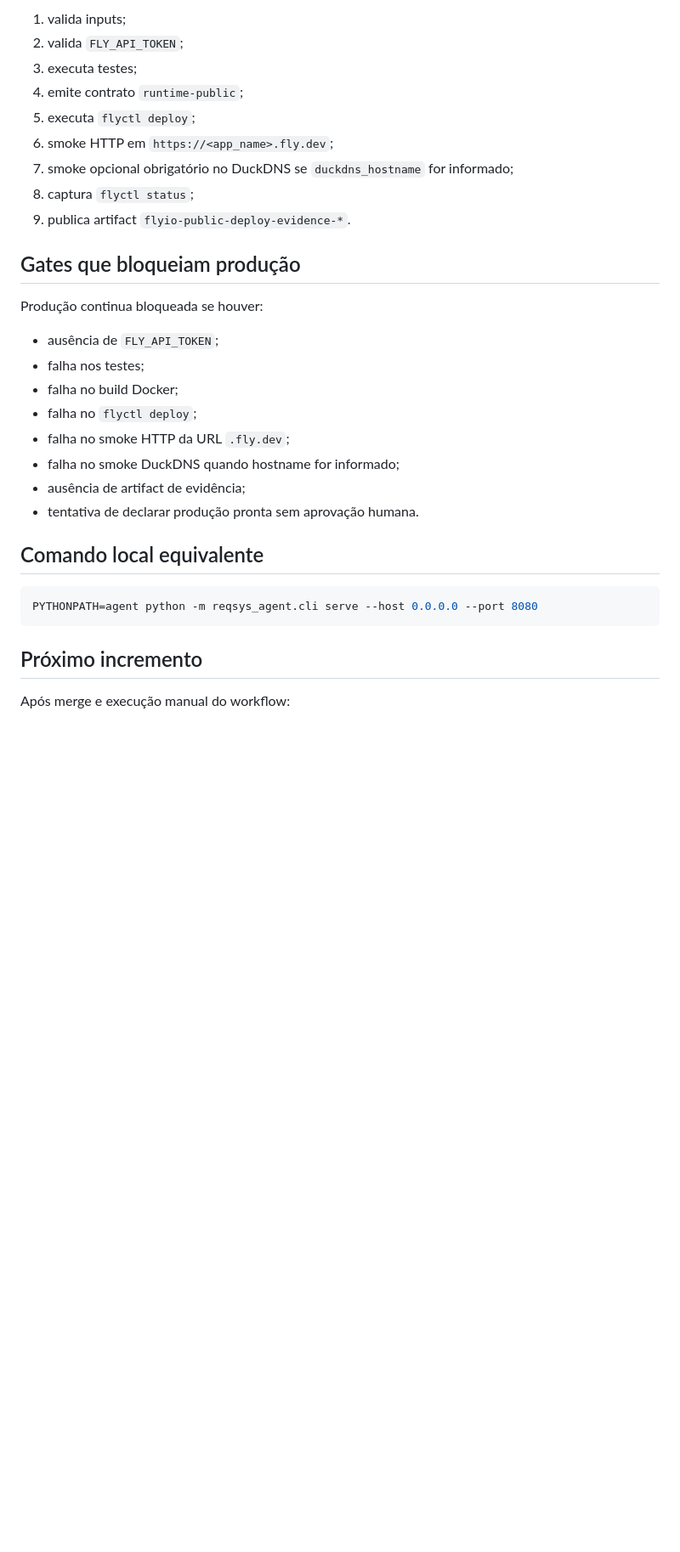
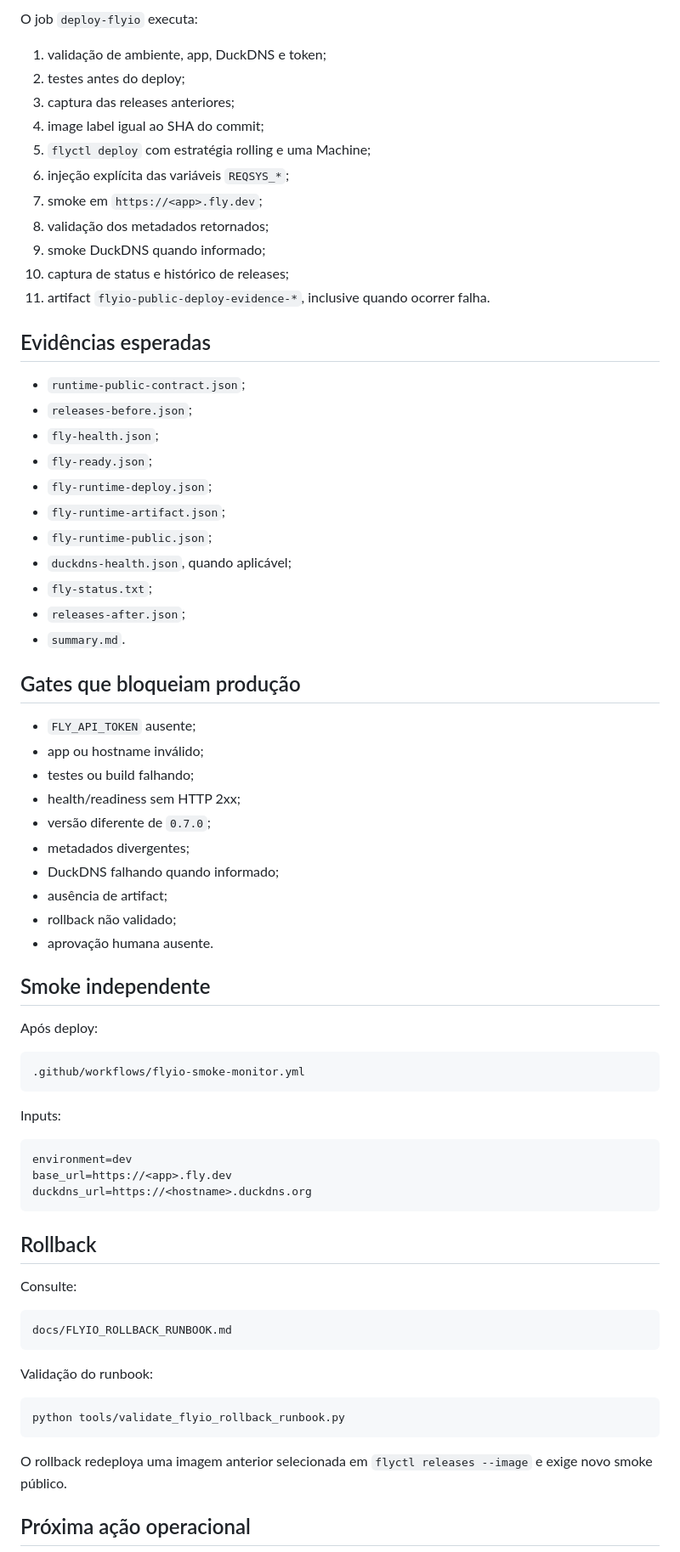
Before and after one commit to ericson-j-santos/reqsys-vscode-agent, a Markdown page: docs/FLYIO_PUBLIC_DEPLOY.md, the part around one of its changes. Shown at 85% size. Rendered like a GitHub page; blank space fills up the shorter version.

Commit message:
docs(runtime): update Fly.io deployment status and hardening

````diff
--- a/docs/FLYIO_PUBLIC_DEPLOY.md
+++ b/docs/FLYIO_PUBLIC_DEPLOY.md
@@ -79,34 +129,76 @@ Executa deploy real:
 
-1. valida inputs;
-2. valida `FLY_API_TOKEN`;
-3. executa testes;
-4. emite contrato `runtime-public`;
-5. executa `flyctl deploy`;
-6. smoke HTTP em `https://<app_name>.fly.dev`;
-7. smoke opcional obrigatório no DuckDNS se `duckdns_hostname` for informado;
-8. captura `flyctl status`;
-9. publica artifact `flyio-public-deploy-evidence-*`.
+O job `deploy-flyio` executa:
+
+1. validação de ambiente, app, DuckDNS e token;
+2. testes antes do deploy;
+3. captura das releases anteriores;
+4. image label igual ao SHA do commit;
+5. `flyctl deploy` com estratégia rolling e uma Machine;
+6. injeção explícita das variáveis `REQSYS_*`;
+7. smoke em `https://<app>.fly.dev`;
+8. validação dos metadados retornados;
+9. smoke DuckDNS quando informado;
+10. captura de status e histórico de releases;
+11. artifact `flyio-public-deploy-evidence-*`, inclusive quando ocorrer falha.
+
+## Evidências esperadas
+
+- `runtime-public-contract.json`;
+- `releases-before.json`;
+- `fly-health.json`;
+- `fly-ready.json`;
+- `fly-runtime-deploy.json`;
+- `fly-runtime-artifact.json`;
+- `fly-runtime-public.json`;
+- `duckdns-health.json`, quando aplicável;
+- `fly-status.txt`;
+- `releases-after.json`;
+- `summary.md`.
 
 ## Gates que bloqueiam produção
 
-Produção continua bloqueada se houver:
+- `FLY_API_TOKEN` ausente;
+- app ou hostname inválido;
+- testes ou build falhando;
+- health/readiness sem HTTP 2xx;
+- versão diferente de `0.7.0`;
+- metadados divergentes;
+- DuckDNS falhando quando informado;
+- ausência de artifact;
+- rollback não validado;
+- aprovação humana ausente.
 
-- ausência de `FLY_API_TOKEN`;
-- falha nos testes;
-- falha no build Docker;
-- falha no `flyctl deploy`;
-- falha no smoke HTTP da URL `.fly.dev`;
-- falha no smoke DuckDNS quando hostname for informado;
-- ausência de artifact de evidência;
-- tentativa de declarar produção pronta sem aprovação humana.
+## Smoke independente
 
-## Comando local equivalente
+Após deploy:
+
+```text
+.github/workflows/flyio-smoke-monitor.yml
+```
+
+Inputs:
+
+```text
+environment=dev
+base_url=https://<app>.fly.dev
+duckdns_url=https://<hostname>.duckdns.org
+```
+
+## Rollback
+
+Consulte:
+
+```text
+docs/FLYIO_ROLLBACK_RUNBOOK.md
+```
+
+Validação do runbook:
 
 ```bash
-PYTHONPATH=agent python -m reqsys_agent.cli serve --host 0.0.0.0 --port 8080
+python tools/validate_flyio_rollback_runbook.py
 ```
 
-## Próximo incremento
+O rollback redeploya uma imagem anterior selecionada em `flyctl releases --image` e exige novo smoke público.
 
-Após merge e execução manual do workflow:
+## Próxima ação operacional
 
````
Also changed, not shown: other parts of docs/FLYIO_PUBLIC_DEPLOY.md (+97 -46 lines).
